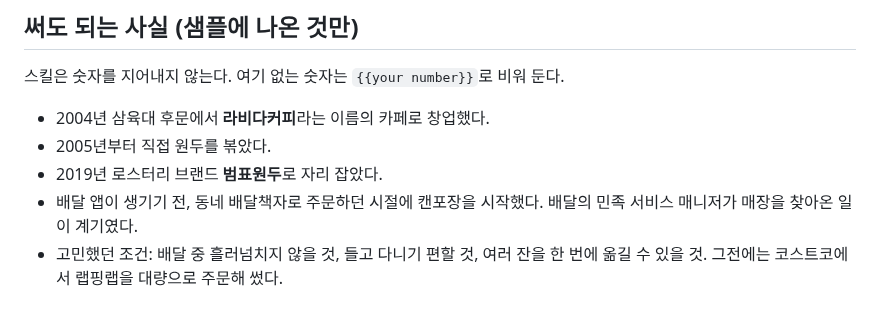
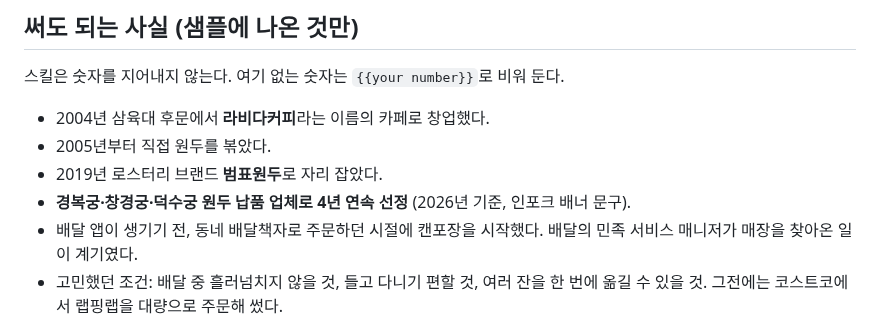
Before and after one commit to bumpyobeans/myproject, a Markdown page: .claude/instagram/voice.md, the part around the change. Rendered like a GitHub page.

Commit message:
Add palace bean supply (4 years running) to voice.md proof
Co-Authored-By: Claude Opus 5.5 <noreply@anthropic.com>
Claude-Session: https://claude.ai/code/session_015nkFFMbZZ1pWpapoeisJCN

```diff
--- a/.claude/instagram/voice.md
+++ b/.claude/instagram/voice.md
@@ -94,6 +94,7 @@
 - 2004년 삼육대 후문에서 **라비다커피**라는 이름의 카페로 창업했다.
 - 2005년부터 직접 원두를 볶았다.
 - 2019년 로스터리 브랜드 **범표원두**로 자리 잡았다.
+- **경복궁·창경궁·덕수궁 원두 납품 업체로 4년 연속 선정** (2026년 기준, 인포크 배너 문구).
 - 배달 앱이 생기기 전, 동네 배달책자로 주문하던 시절에 캔포장을 시작했다.
   배달의 민족 서비스 매니저가 매장을 찾아온 일이 계기였다.
 - 고민했던 조건: 배달 중 흘러넘치지 않을 것, 들고 다니기 편할 것, 여러 잔을 한 번에 옮길 수 있을 것.
```
